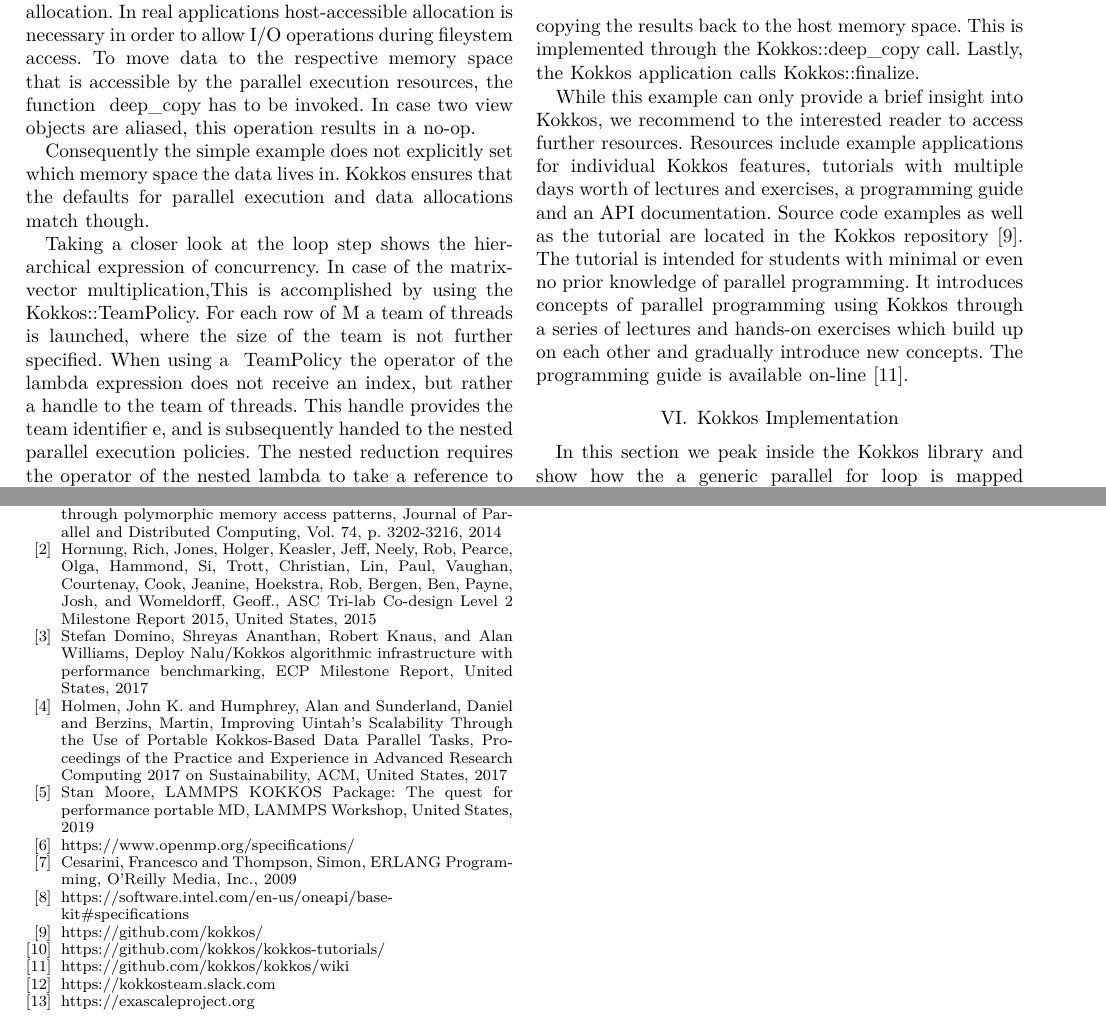
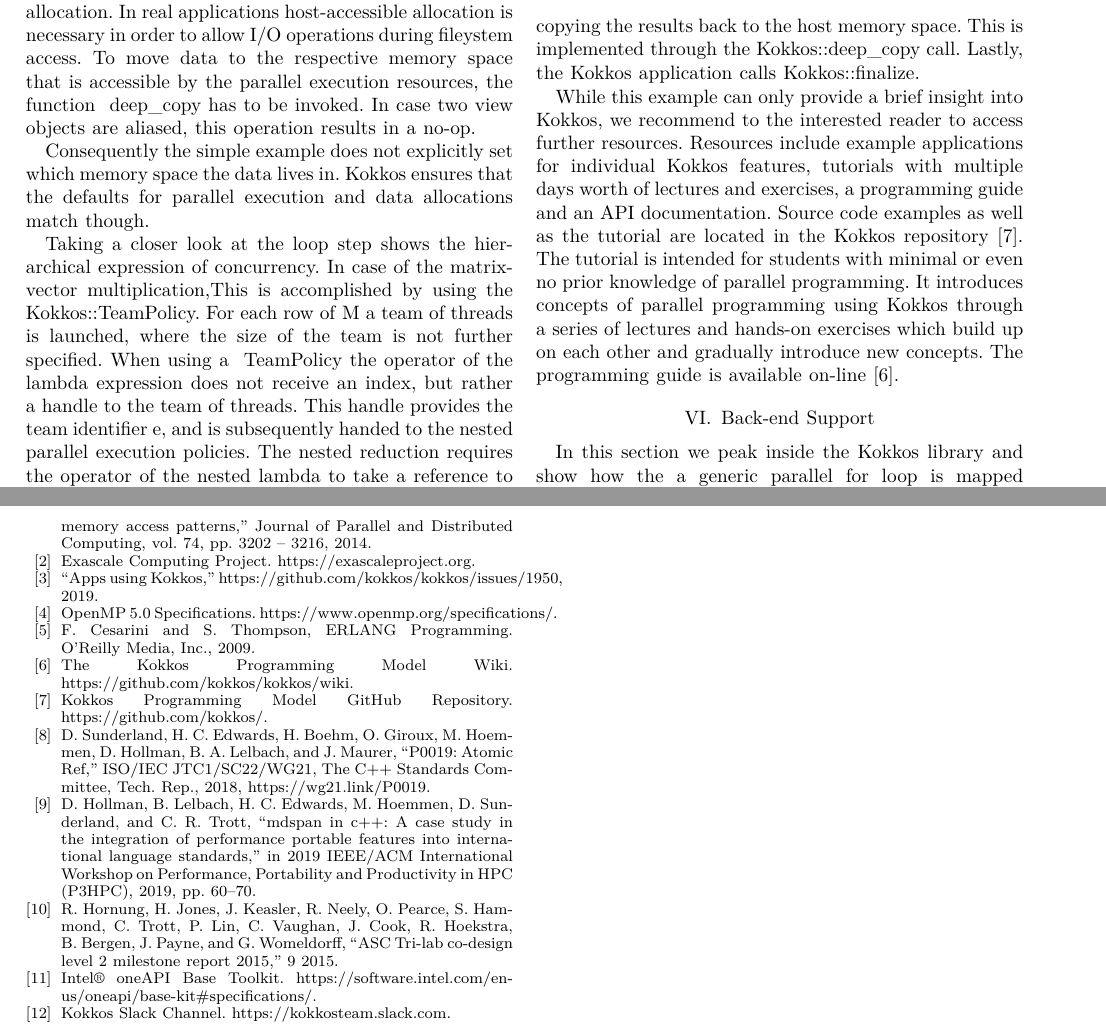
Before and after one commit to kokkos/ProgrammingGuide, a LaTeX paper (main.tex, which reads ref.bib, src/6.Backend.tex): two parts of pages 6 and 8 of 8, joined at a grey line, cut so that both start at the same text. Compiled offline with XeLaTeX; a missing font is replaced by an installed copy or a similar font; a LaTeX package or settings file that is missing is left out.

Commit message:
Improving bibtex

```diff
--- a/main.tex
+++ b/main.tex
@@ -65,22 +64,6 @@
 \input{src/8.Related}                %label: chap:related
 \input{src/9.Conclusion}             %label: chap:conclusion
 
-\begin{thebibliography}{00}
-\bibitem{KOKKOS} H. Carter Edwards and Christian R. Trott and Daniel Sunderland,
-Kokkos: Enabling manycore performance portability through polymorphic memory access patterns, Journal of Parallel and Distributed Computing, Vol. 74, p. 3202-3216, 2014
-\bibitem{RAJA} Hornung, Rich, Jones, Holger, Keasler, Jeff, Neely, Rob, Pearce, Olga, Hammond, Si, Trott, Christian, Lin, Paul, Vaughan, Courtenay, Cook, Jeanine, Hoekstra, Rob, Bergen, Ben, Payne, Josh, and Womeldorff, Geoff., ASC Tri-lab Co-design Level 2 Milestone Report 2015, United States, 2015
-\bibitem{NALU} Stefan Domino, Shreyas Ananthan, Robert Knaus, and Alan Williams,
-Deploy Nalu/Kokkos algorithmic infrastructure with performance benchmarking, ECP Milestone Report, United States, 2017
-\bibitem{KOKKOSUSECASE1} Holmen, John K. and Humphrey, Alan and Sunderland, Daniel and Berzins, Martin, Improving Uintah’s Scalability Through the Use of Portable Kokkos-Based Data Parallel Tasks, Proceedings of the Practice and Experience in Advanced Research Computing 2017 on Sustainability, ACM, United States, 2017
-\bibitem{KOKKOSUSECASE2} Stan Moore, LAMMPS KOKKOS Package: The quest for performance portable MD, LAMMPS Workshop, United States, 2019
-\bibitem{OPENMP} https://www.openmp.org/specifications/
-\bibitem{ERLANG} Cesarini, Francesco and Thompson, Simon, ERLANG Programming, O’Reilly Media, Inc., 2009
-\bibitem{DPCPP} https://software.intel.com/en-us/oneapi/base-kit\#specifications
-\bibitem{KOKKOS_REPO} https://github.com/kokkos/
-\bibitem{KOKKOS_TUTORIAL} https://github.com/kokkos/kokkos-tutorials/
-\bibitem{KOKKOS_WIKI} https://github.com/kokkos/kokkos/wiki
-\bibitem{KOKKOS_SLACK} https://kokkosteam.slack.com
-\bibitem{ECP} https://exascaleproject.org
-\end{thebibliography}
-
+\bibliographystyle{IEEEtran}
+\bibliography{ref}
 \end{document}
--- /dev/null
+++ b/ref.bib
@@ -0,0 +1 @@
+@article{KOKKOS,
@@ -0,0 +6,23 @@
+  year = "2014",
+  author = "H. Carter Edwards and Christian R. Trott and Daniel Sunderland"
+}
+
+@Electronic{OPENMP,
+  title        = {{OpenMP 5.0 Specifications}},
+  howpublished = {{\url{https://www.openmp.org/specifications/}}}
+}
+
+@Electronic{DPCPP,
+  title        = {{Intel® oneAPI Base Toolkit}},
+  howpublished = {{\url{https://software.intel.com/en-us/oneapi/base-kit\#specifications/}}}
+}
+
+@book{ERLANG,
+title = {ERLANG Programming},
+author = { Cesarini, Francesco and Thompson, Simon },
+year = {2009},
+Publisher = {O’Reilly Media, Inc.},
+}
+
+@Electronic{KOKKOS_REPO,
+  title        = {{Kokkos Programming Model GitHub Repository}},
@@ -0,0 +36 @@
+  title        = {{The Kokkos Programming Model Wiki}},
@@ -0,0 +56,2 @@
+year = {2015},
+month = {9}
@@ -0,0 +62,17 @@
+  year		     = 2018,
+  note		     = {https://wg21.link/P0019},
+  institution	 = {{ISO/IEC JTC1/SC22/WG21, The C++ Standards Committee}}
+}
+
+@MISC{KOKKOSPROJS,
+  title = {Apps using {Kokkos}},
+  howpublished = {https://github.com/kokkos/kokkos/issues/1950},
+  year = {2019}
+ }
+
+@INPROCEEDINGS{MDSPAN,
+author={D. {Hollman} and B. {Lelbach} and H. C. {Edwards} and M. {Hoemmen} and D. {Sunderland} and C. R. {Trott}},
+booktitle={2019 IEEE/ACM International Workshop on Performance, Portability and Productivity in HPC (P3HPC)},
+title={mdspan in C++: A Case Study in the Integration of Performance Portable Features into International Language Standards},
+year={2019},
+pages={60-70},}
--- a/src/6.Backend.tex
+++ b/src/6.Backend.tex
@@ -1,5 +1,5 @@
 
-\section{Kokkos Implementation}\label{chap:backend}
+\section{Back-end Support}\label{chap:backend}
 
 In this section we peak inside the Kokkos library and show how the a generic parallel for loop is mapped to the OpenMP back-end programming model. As a template metaprogramming library, Kokkos makes use of partial specialization. In particular the~\emph{parallel\_for} or ~\emph{parallel\_reduce} functional calls as shown in Figure~\ref{fig:KokkosExample} are mapped to partially specialized classes. Such classes correspond to particular back-end where for each back-end, concepts with partial specialization must be provided. Today, Kokkos supports the CUDA and OpenMP back-ends. For each new back-end, partially implemented classes that implement necessary concepts must be provided.
 
```
Also changed, not shown: src/1.Introduction.tex (+2 -2 lines), src/4.ProgammingModel.tex (+3 -1 lines), src/7.C++.tex (deleted, +0 -6 lines), src/8.Related.tex (+7 -3 lines), main.tex (1 more changed lines), ref.bib (34 more changed lines).
